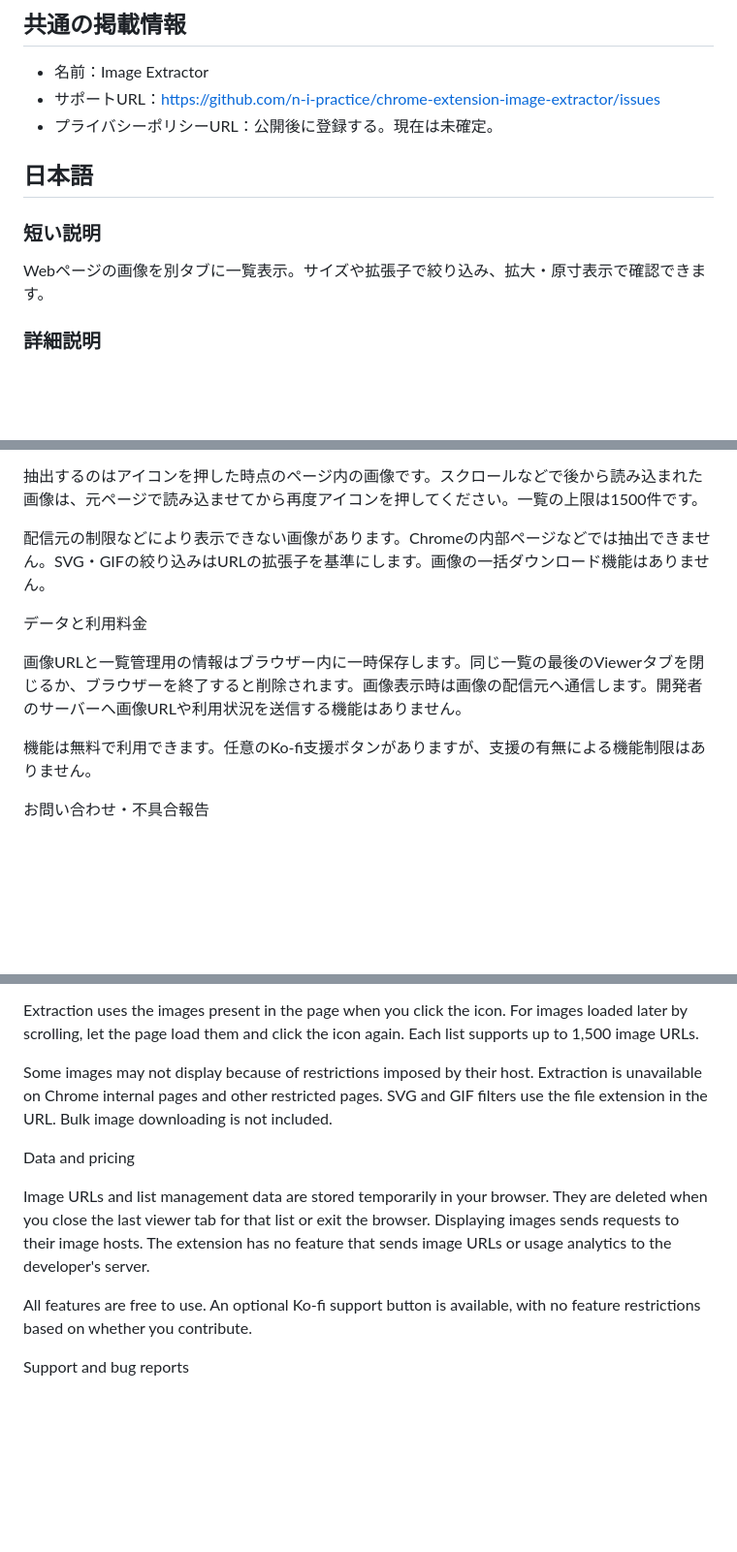
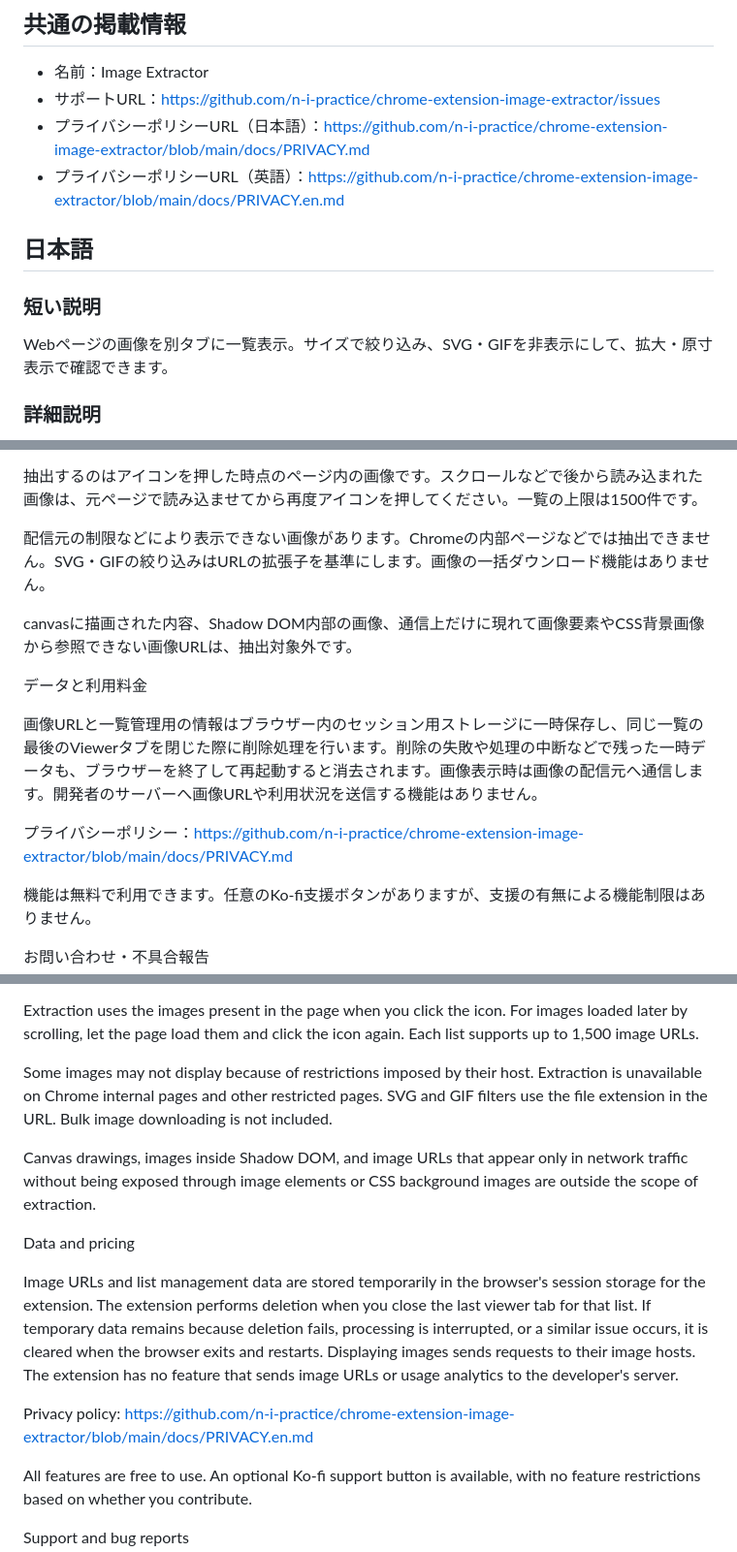
Before and after one commit to n-i-practice/chrome-extension-image-extractor, a Markdown page: docs/STORE_LISTING.md, 3 parts joined by grey strips. Shown at 97% size. Drawn GitHub-style; blank space fills up the shorter version.

Commit message:
docs: align store descriptions with current extraction scope

```diff
--- a/docs/STORE_LISTING.md
+++ b/docs/STORE_LISTING.md
@@ -6,13 +6,14 @@
 
 - 名前：Image Extractor
 - サポートURL：https://github.com/n-i-practice/chrome-extension-image-extractor/issues
-- プライバシーポリシーURL：公開後に登録する。現在は未確定。
+- プライバシーポリシーURL（日本語）：https://github.com/n-i-practice/chrome-extension-image-extractor/blob/main/docs/PRIVACY.md
+- プライバシーポリシーURL（英語）：https://github.com/n-i-practice/chrome-extension-image-extractor/blob/main/docs/PRIVACY.en.md
 
 ## 日本語
 
 ### 短い説明
 
-Webページの画像を別タブに一覧表示。サイズや拡張子で絞り込み、拡大・原寸表示で確認できます。
+Webページの画像を別タブに一覧表示。サイズで絞り込み、SVG・GIFを非表示にして、拡大・原寸表示で確認できます。
 
 ### 詳細説明
 
@@ -42,9 +43,13 @@ Image Extractorは、開いているWebページの画像を別タブにまと
 
 配信元の制限などにより表示できない画像があります。Chromeの内部ページなどでは抽出できません。SVG・GIFの絞り込みはURLの拡張子を基準にします。画像の一括ダウンロード機能はありません。
 
+canvasに描画された内容、Shadow DOM内部の画像、通信上だけに現れて画像要素やCSS背景画像から参照できない画像URLは、抽出対象外です。
+
 データと利用料金
 
-画像URLと一覧管理用の情報はブラウザー内に一時保存します。同じ一覧の最後のViewerタブを閉じるか、ブラウザーを終了すると削除されます。画像表示時は画像の配信元へ通信します。開発者のサーバーへ画像URLや利用状況を送信する機能はありません。
+画像URLと一覧管理用の情報はブラウザー内のセッション用ストレージに一時保存し、同じ一覧の最後のViewerタブを閉じた際に削除処理を行います。削除の失敗や処理の中断などで残った一時データも、ブラウザーを終了して再起動すると消去されます。画像表示時は画像の配信元へ通信します。開発者のサーバーへ画像URLや利用状況を送信する機能はありません。
+
+プライバシーポリシー：https://github.com/n-i-practice/chrome-extension-image-extractor/blob/main/docs/PRIVACY.md
 
 機能は無料で利用できます。任意のKo-fi支援ボタンがありますが、支援の有無による機能制限はありません。
 
@@ -88,9 +93,13 @@ Extraction uses the images present in the page when you click the icon. For imag
 
 Some images may not display because of restrictions imposed by their host. Extraction is unavailable on Chrome internal pages and other restricted pages. SVG and GIF filters use the file extension in the URL. Bulk image downloading is not included.
 
+Canvas drawings, images inside Shadow DOM, and image URLs that appear only in network traffic without being exposed through image elements or CSS background images are outside the scope of extraction.
+
 Data and pricing
 
-Image URLs and list management data are stored temporarily in your browser. They are deleted when you close the last viewer tab for that list or exit the browser. Displaying images sends requests to their image hosts. The extension has no feature that sends image URLs or usage analytics to the developer's server.
+Image URLs and list management data are stored temporarily in the browser's session storage for the extension. The extension performs deletion when you close the last viewer tab for that list. If temporary data remains because deletion fails, processing is interrupted, or a similar issue occurs, it is cleared when the browser exits and restarts. Displaying images sends requests to their image hosts. The extension has no feature that sends image URLs or usage analytics to the developer's server.
+
+Privacy policy: https://github.com/n-i-practice/chrome-extension-image-extractor/blob/main/docs/PRIVACY.en.md
 
 All features are free to use. An optional Ko-fi support button is available, with no feature restrictions based on whether you contribute.
 
```
Also changed, not shown: other parts of docs/STORE_LISTING.md (+1 -1 lines).
